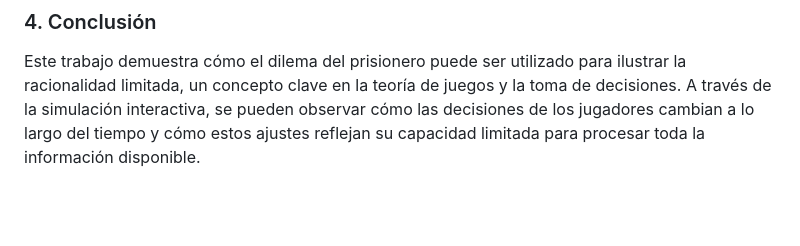
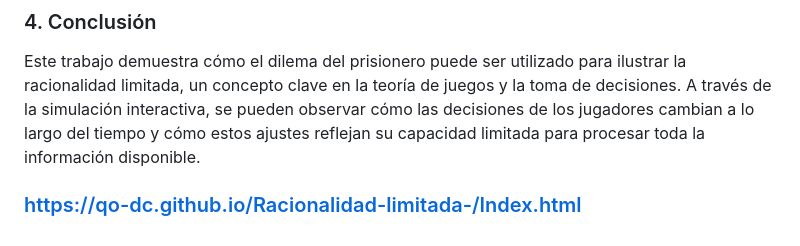
Before and after one commit to QO-dc/Racionalidad-limitada-, a Markdown page: README.md, the part around the change. Drawn GitHub-style; blank space fills up the shorter version.

```diff
--- a/README.md
+++ b/README.md
@@ -41,3 +41,5 @@ Al ejecutar la simulación, se observará cómo las estrategias de los jugadores
 ### 4. Conclusión
 
 Este trabajo demuestra cómo el dilema del prisionero puede ser utilizado para ilustrar la racionalidad limitada, un concepto clave en la teoría de juegos y la toma de decisiones. A través de la simulación interactiva, se pueden observar cómo las decisiones de los jugadores cambian a lo largo del tiempo y cómo estos ajustes reflejan su capacidad limitada para procesar toda la información disponible.
+
+### https://qo-dc.github.io/Racionalidad-limitada-/Index.html
```
